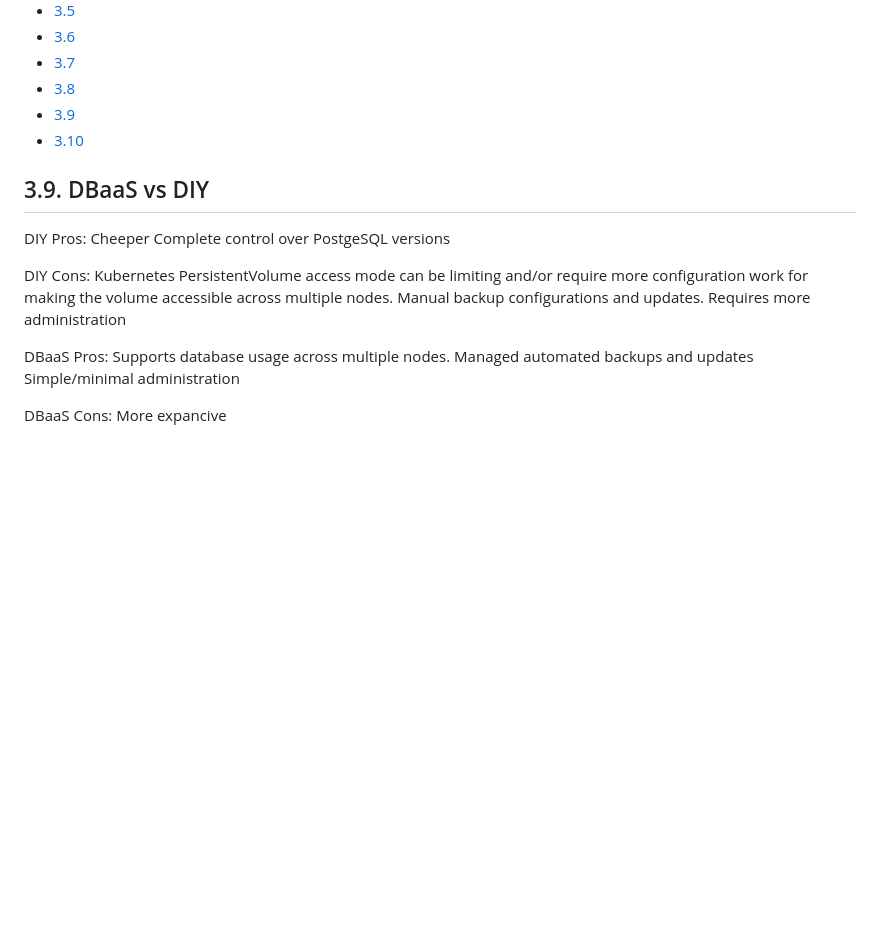
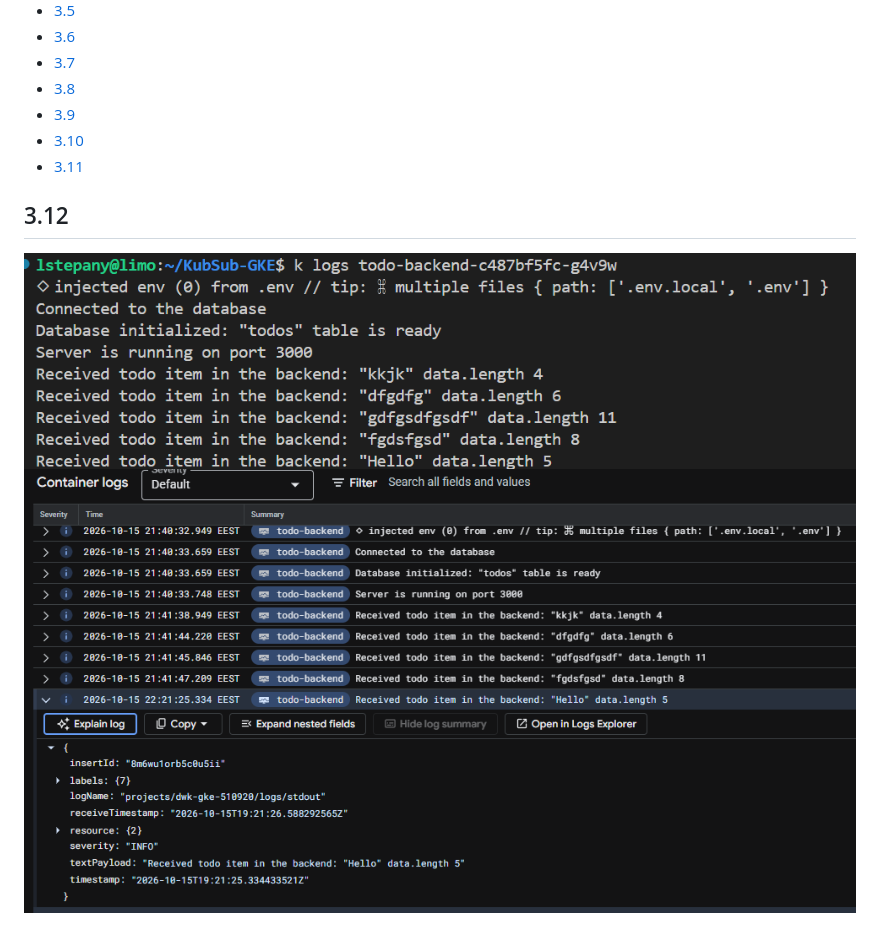
Before and after one commit to levonml/KubernetesSubmissions, a Markdown page: README.md, the part around the change. Rendered like a GitHub page; pictures changed too: gcloud-logs.png (added), local-logs.png (added); blank space fills up the shorter version.

Commit message:
add images for ex 3.12

```diff
--- a/README.md
+++ b/README.md
@@ -43,23 +43,10 @@
 - [3.8](https://github.com/levonml/KubernetesSubmissions/tree/3.8)
 - [3.9](https://github.com/levonml/KubernetesSubmissions/tree/3.9)
 - [3.10](https://github.com/levonml/KubernetesSubmissions/tree/3.10)
+- [3.11](https://github.com/levonml/KubernetesSubmissions/tree/3.11)
 
 
-## 3.9. DBaaS vs DIY
+##  3.12
 
-DIY Pros:
-  Cheeper
-  Complete control over PostgeSQL versions
-
-DIY Cons:
-  Kubernetes PersistentVolume access mode can be limiting and/or require more configuration work for making the volume accessible across multiple nodes.
-  Manual backup configurations and updates.
-  Requires more administration
-
-DBaaS Pros:
-  Supports database usage across multiple nodes.
-  Managed automated backups and updates
-  Simple/minimal administration
-
-DBaaS Cons:
-  More expancive
+![logs from local terminal](local-logs.png)
+![logs from the Google Cloud  UI](gcloud-logs.png)
```
